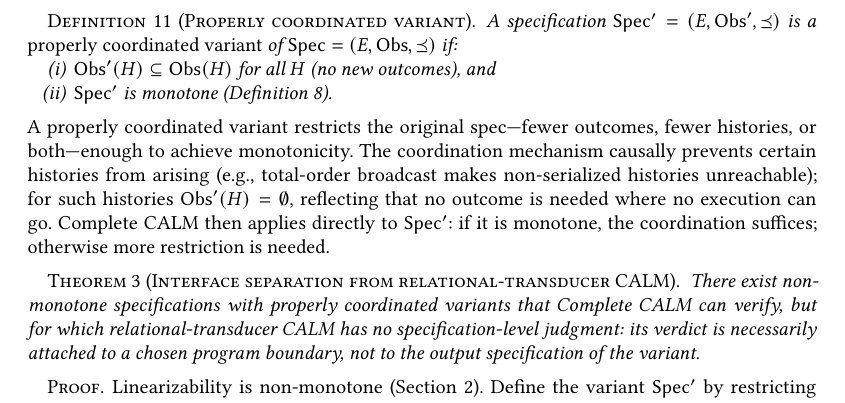
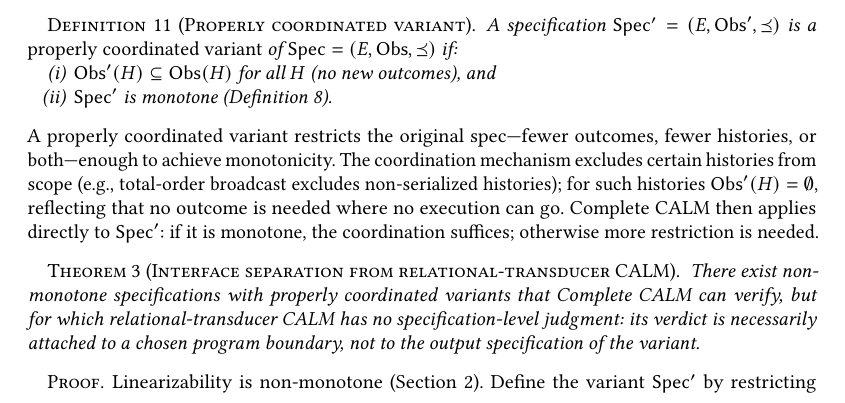
Before and after one commit to jhellerstein/coord-criterion, a LaTeX paper (main.tex): part of page 8 of 26, cut so that both start at the same text. Compiled offline with pdfLaTeX.

Commit message:
s/causally prevents from arising/excludes from scope/ (semantic, not operational)

```diff
--- a/main.tex
+++ b/main.tex
@@ -827,10 +827,10 @@ provides one for any spec); the question is how to verify that a
 \noindent
 A properly coordinated variant restricts the original spec---fewer
 outcomes, fewer histories, or both---enough to achieve monotonicity.
-The coordination mechanism causally prevents certain histories from
-arising (e.g., total-order broadcast makes non-serialized histories
-unreachable); for such histories $\Obs'(H) = \emptyset$, reflecting
-that no outcome is needed where no execution can go.
+The coordination mechanism excludes certain histories from scope
+(e.g., total-order broadcast excludes non-serialized histories);
+for such histories $\Obs'(H) = \emptyset$, reflecting that no
+outcome is needed where no execution can go.
 Complete CALM then applies directly to $\Spec'$: if it is monotone,
 the coordination suffices; otherwise more restriction is needed.
 
```
